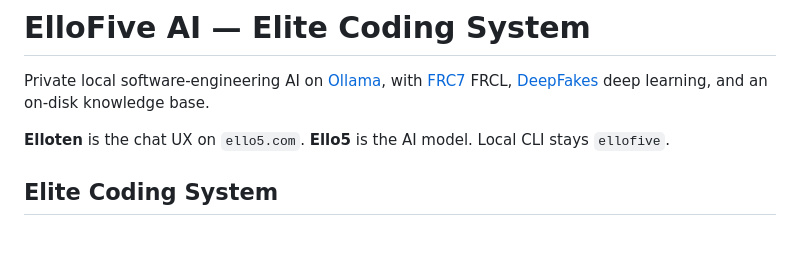
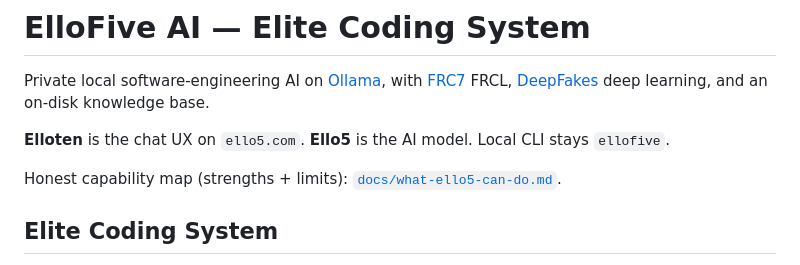
Before and after one commit to EricksonAtHome/ElloFive, a Markdown page: README.md, the part around the change. GitHub-like rendering; blank space fills up the shorter version.

```diff
--- a/README.md
+++ b/README.md
@@ -3,6 +3,8 @@
 Private local software-engineering AI on [Ollama](https://ollama.com), with [FRC7](https://github.com/EricksonAtHome/FRC7) FRCL, [DeepFakes](https://github.com/yeahreum/DeepFakes) deep learning, and an on-disk knowledge base.
 
 **Elloten** is the chat UX on `ello5.com`. **Ello5** is the AI model. Local CLI stays `ellofive`.
+
+Honest capability map (strengths + limits): [`docs/what-ello5-can-do.md`](docs/what-ello5-can-do.md).
 
 ## Elite Coding System
 
```
Also changed, not shown: docs/what-ello5-can-do.md (added, +111 -0 lines).
